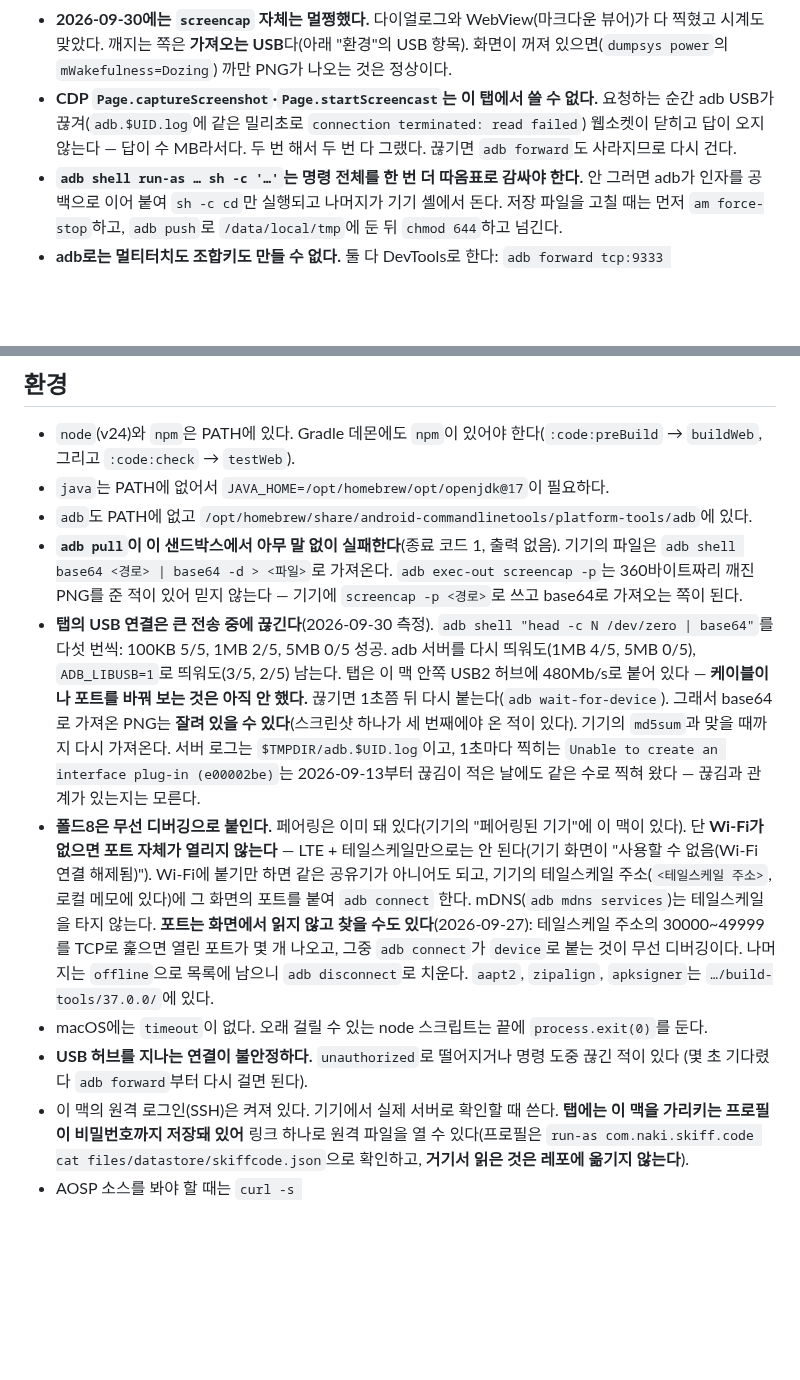
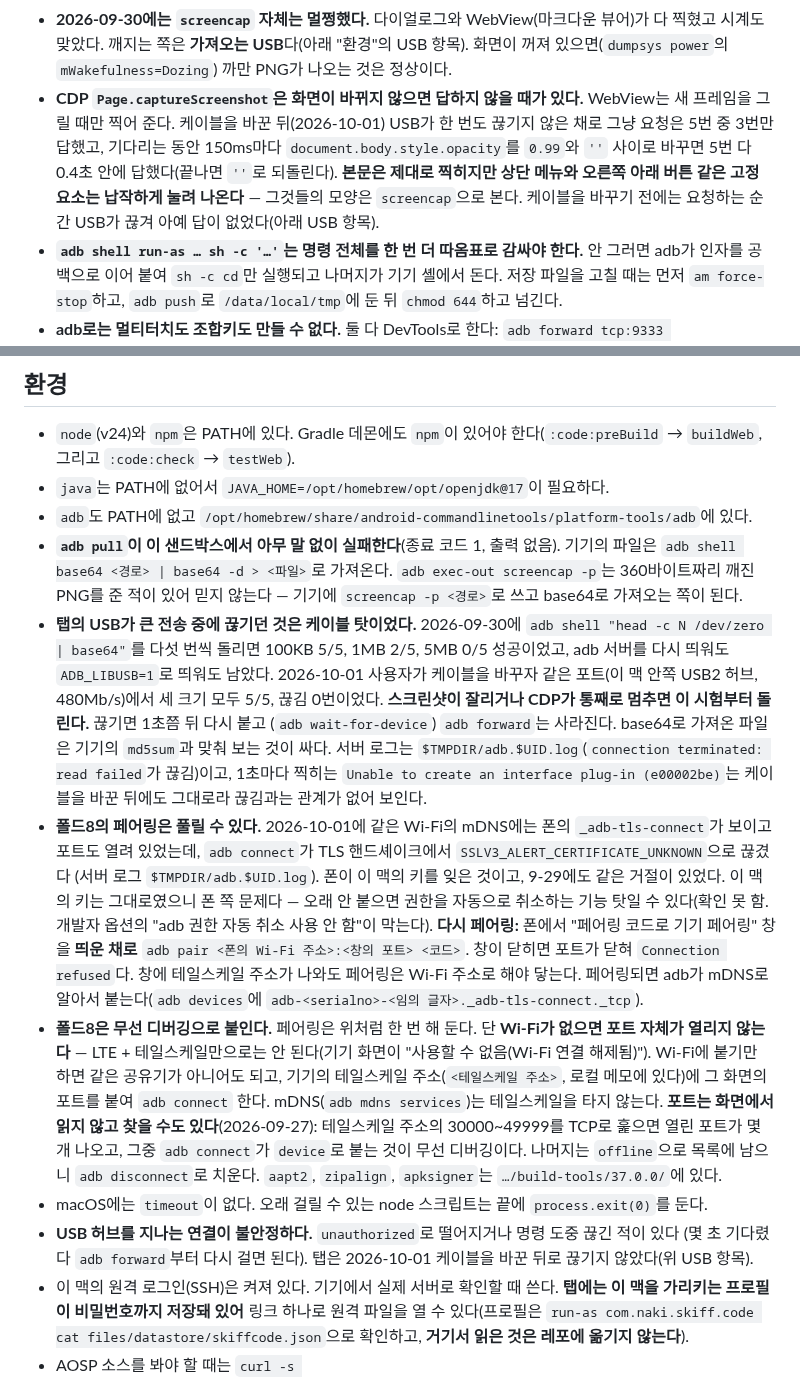
Before and after one commit to bynaki/skiff, a Markdown page: docs/devices.md, 2 parts joined by grey strips. Rendered like a GitHub page; blank space fills up the shorter version.

```diff
--- a/docs/devices.md
+++ b/docs/devices.md
@@ -37,9 +37,12 @@
 - **2026-09-30에는 `screencap` 자체는 멀쩡했다.** 다이얼로그와 WebView(마크다운 뷰어)가 다 찍혔고 시계도
   맞았다. 깨지는 쪽은 **가져오는 USB**다(아래 "환경"의 USB 항목). 화면이 꺼져 있으면(`dumpsys power`의
   `mWakefulness=Dozing`) 까만 PNG가 나오는 것은 정상이다.
-- **CDP `Page.captureScreenshot`·`Page.startScreencast`는 이 탭에서 쓸 수 없다.** 요청하는 순간 adb USB가
-  끊겨(`adb.$UID.log`에 같은 밀리초로 `connection terminated: read failed`) 웹소켓이 닫히고 답이 오지 않는다 —
-  답이 수 MB라서다. 두 번 해서 두 번 다 그랬다. 끊기면 `adb forward`도 사라지므로 다시 건다.
+- **CDP `Page.captureScreenshot`은 화면이 바뀌지 않으면 답하지 않을 때가 있다.** WebView는 새 프레임을
+  그릴 때만 찍어 준다. 케이블을 바꾼 뒤(2026-10-01) USB가 한 번도 끊기지 않은 채로 그냥 요청은 5번 중 3번만
+  답했고, 기다리는 동안 150ms마다 `document.body.style.opacity`를 `0.99`와 `''` 사이로 바꾸면 5번 다
+  0.4초 안에 답했다(끝나면 `''`로 되돌린다). **본문은 제대로 찍히지만 상단 메뉴와 오른쪽 아래 버튼 같은
+  고정 요소는 납작하게 눌려 나온다** — 그것들의 모양은 `screencap`으로 본다. 케이블을 바꾸기 전에는 요청하는
+  순간 USB가 끊겨 아예 답이 없었다(아래 USB 항목).
 - **`adb shell run-as … sh -c '…'`는 명령 전체를 한 번 더 따옴표로 감싸야 한다.** 안 그러면 adb가
   인자를 공백으로 이어 붙여 `sh -c cd`만 실행되고 나머지가 기기 셸에서 돈다. 저장 파일을 고칠 때는
   먼저 `am force-stop`하고, `adb push`로 `/data/local/tmp`에 둔 뒤 `chmod 644`하고 넘긴다.
@@ -101,14 +104,22 @@
 - **`adb pull`이 이 샌드박스에서 아무 말 없이 실패한다**(종료 코드 1, 출력 없음). 기기의 파일은
   `adb shell base64 <경로> | base64 -d > <파일>`로 가져온다. `adb exec-out screencap -p`는 360바이트짜리
   깨진 PNG를 준 적이 있어 믿지 않는다 — 기기에 `screencap -p <경로>`로 쓰고 base64로 가져오는 쪽이 된다.
-- **탭의 USB 연결은 큰 전송 중에 끊긴다**(2026-09-30 측정). `adb shell "head -c N /dev/zero | base64"`를
-  다섯 번씩: 100KB 5/5, 1MB 2/5, 5MB 0/5 성공. adb 서버를 다시 띄워도(1MB 4/5, 5MB 0/5), `ADB_LIBUSB=1`로
-  띄워도(3/5, 2/5) 남는다. 탭은 이 맥 안쪽 USB2 허브에 480Mb/s로 붙어 있다 — **케이블이나 포트를 바꿔 보는 것은
-  아직 안 했다.** 끊기면 1초쯤 뒤 다시 붙는다(`adb wait-for-device`). 그래서 base64로 가져온 PNG는 **잘려
-  있을 수 있다**(스크린샷 하나가 세 번째에야 온 적이 있다). 기기의 `md5sum`과 맞을 때까지 다시 가져온다.
-  서버 로그는 `$TMPDIR/adb.$UID.log`이고, 1초마다 찍히는 `Unable to create an interface plug-in (e00002be)`는
-  2026-09-13부터 끊김이 적은 날에도 같은 수로 찍혀 왔다 — 끊김과 관계가 있는지는 모른다.
-- **폴드8은 무선 디버깅으로 붙인다.** 페어링은 이미 돼 있다(기기의 "페어링된 기기"에 이 맥이 있다). 단 **Wi-Fi가 없으면
+- **탭의 USB가 큰 전송 중에 끊기던 것은 케이블 탓이었다.** 2026-09-30에 `adb shell "head -c N /dev/zero | base64"`를
+  다섯 번씩 돌리면 100KB 5/5, 1MB 2/5, 5MB 0/5 성공이었고, adb 서버를 다시 띄워도 `ADB_LIBUSB=1`로 띄워도
+  남았다. 2026-10-01 사용자가 케이블을 바꾸자 같은 포트(이 맥 안쪽 USB2 허브, 480Mb/s)에서 세 크기 모두 5/5,
+  끊김 0번이었다. **스크린샷이 잘리거나 CDP가 통째로 멈추면 이 시험부터 돌린다.** 끊기면 1초쯤 뒤 다시 붙고
+  (`adb wait-for-device`) `adb forward`는 사라진다. base64로 가져온 파일은 기기의 `md5sum`과 맞춰 보는 것이 싸다.
+  서버 로그는 `$TMPDIR/adb.$UID.log`(`connection terminated: read failed`가 끊김)이고, 1초마다 찍히는
+  `Unable to create an interface plug-in (e00002be)`는 케이블을 바꾼 뒤에도 그대로라 끊김과는 관계가 없어 보인다.
+- **폴드8의 페어링은 풀릴 수 있다.** 2026-10-01에 같은 Wi-Fi의 mDNS에는 폰의 `_adb-tls-connect`가 보이고
+  포트도 열려 있었는데, `adb connect`가 TLS 핸드셰이크에서 `SSLV3_ALERT_CERTIFICATE_UNKNOWN`으로 끊겼다
+  (서버 로그 `$TMPDIR/adb.$UID.log`). 폰이 이 맥의 키를 잊은 것이고, 9-29에도 같은 거절이 있었다. 이 맥의 키는
+  그대로였으니 폰 쪽 문제다 — 오래 안 붙으면 권한을 자동으로 취소하는 기능 탓일 수 있다(확인 못 함. 개발자 옵션의
+  "adb 권한 자동 취소 사용 안 함"이 막는다). **다시 페어링:** 폰에서 "페어링 코드로 기기 페어링" 창을 **띄운 채로**
+  `adb pair <폰의 Wi-Fi 주소>:<창의 포트> <코드>`. 창이 닫히면 포트가 닫혀 `Connection refused`다. 창에 테일스케일
+  주소가 나와도 페어링은 Wi-Fi 주소로 해야 닿는다. 페어링되면 adb가 mDNS로 알아서 붙는다(`adb devices`에
+  `adb-<serialno>-<임의 글자>._adb-tls-connect._tcp`).
+- **폴드8은 무선 디버깅으로 붙인다.** 페어링은 위처럼 한 번 해 둔다. 단 **Wi-Fi가 없으면
   포트 자체가 열리지 않는다** — LTE + 테일스케일만으로는 안 된다(기기 화면이 "사용할 수 없음(Wi-Fi 연결
   해제됨)"). Wi-Fi에 붙기만 하면 같은 공유기가 아니어도 되고, 기기의 테일스케일 주소(`<테일스케일 주소>`,
   로컬 메모에 있다)에 그 화면의 포트를 붙여 `adb connect` 한다. mDNS(`adb mdns services`)는 테일스케일을 타지
@@ -118,7 +129,7 @@
   `aapt2`, `zipalign`, `apksigner`는 `…/build-tools/37.0.0/`에 있다.
 - macOS에는 `timeout`이 없다. 오래 걸릴 수 있는 node 스크립트는 끝에 `process.exit(0)`를 둔다.
 - **USB 허브를 지나는 연결이 불안정하다.** `unauthorized`로 떨어지거나 명령 도중 끊긴 적이 있다
-  (몇 초 기다렸다 `adb forward`부터 다시 걸면 된다).
+  (몇 초 기다렸다 `adb forward`부터 다시 걸면 된다). 탭은 2026-10-01 케이블을 바꾼 뒤로 끊기지 않았다(위 USB 항목).
 - 이 맥의 원격 로그인(SSH)은 켜져 있다. 기기에서 실제 서버로 확인할 때 쓴다. **탭에는 이 맥을 가리키는
   프로필이 비밀번호까지 저장돼 있어** 링크 하나로 원격 파일을 열 수 있다(프로필은
   `run-as com.naki.skiff.code cat files/datastore/skiffcode.json`으로 확인하고, **거기서 읽은 것은
```
Also changed, not shown: HANDOFF.md (+17 -20 lines).
